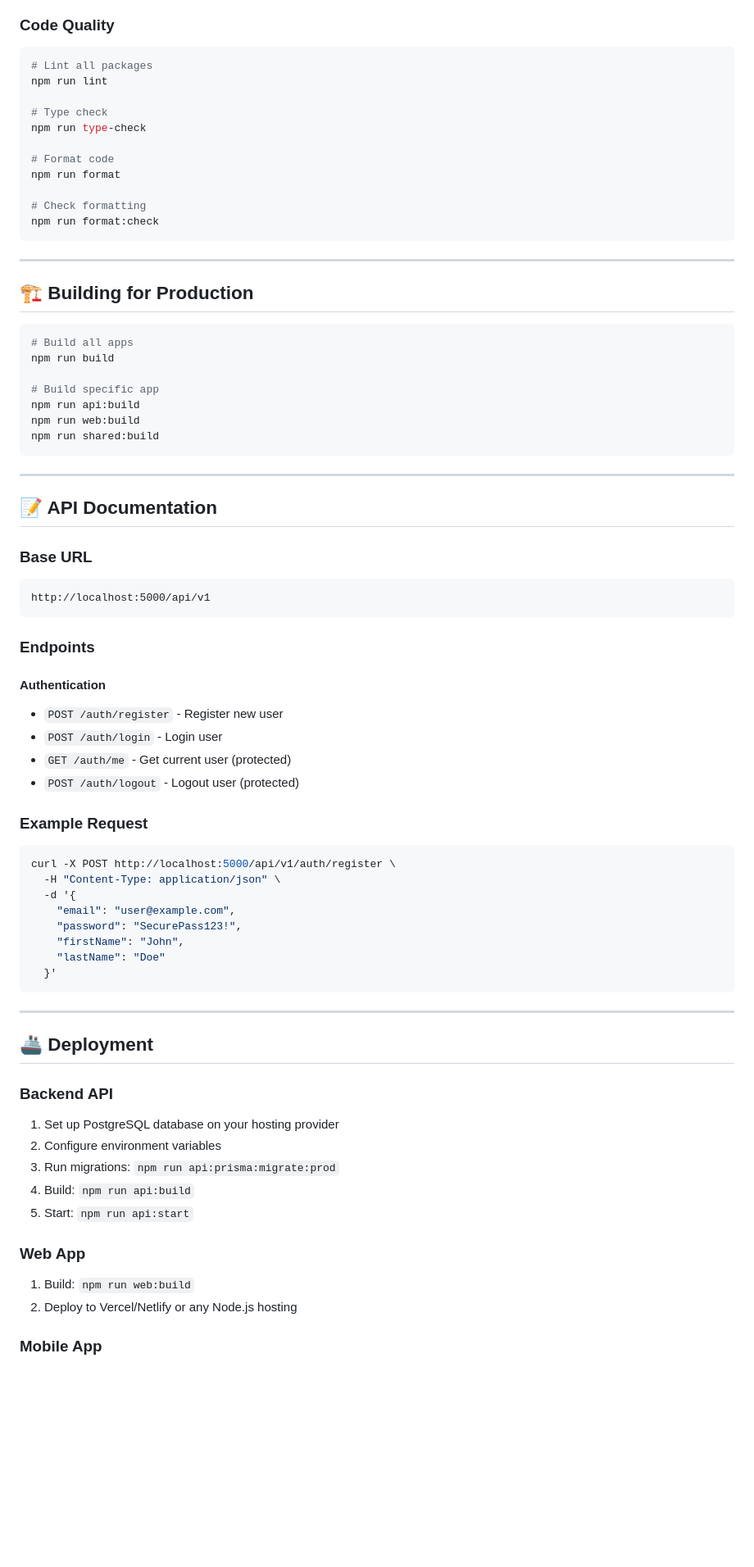
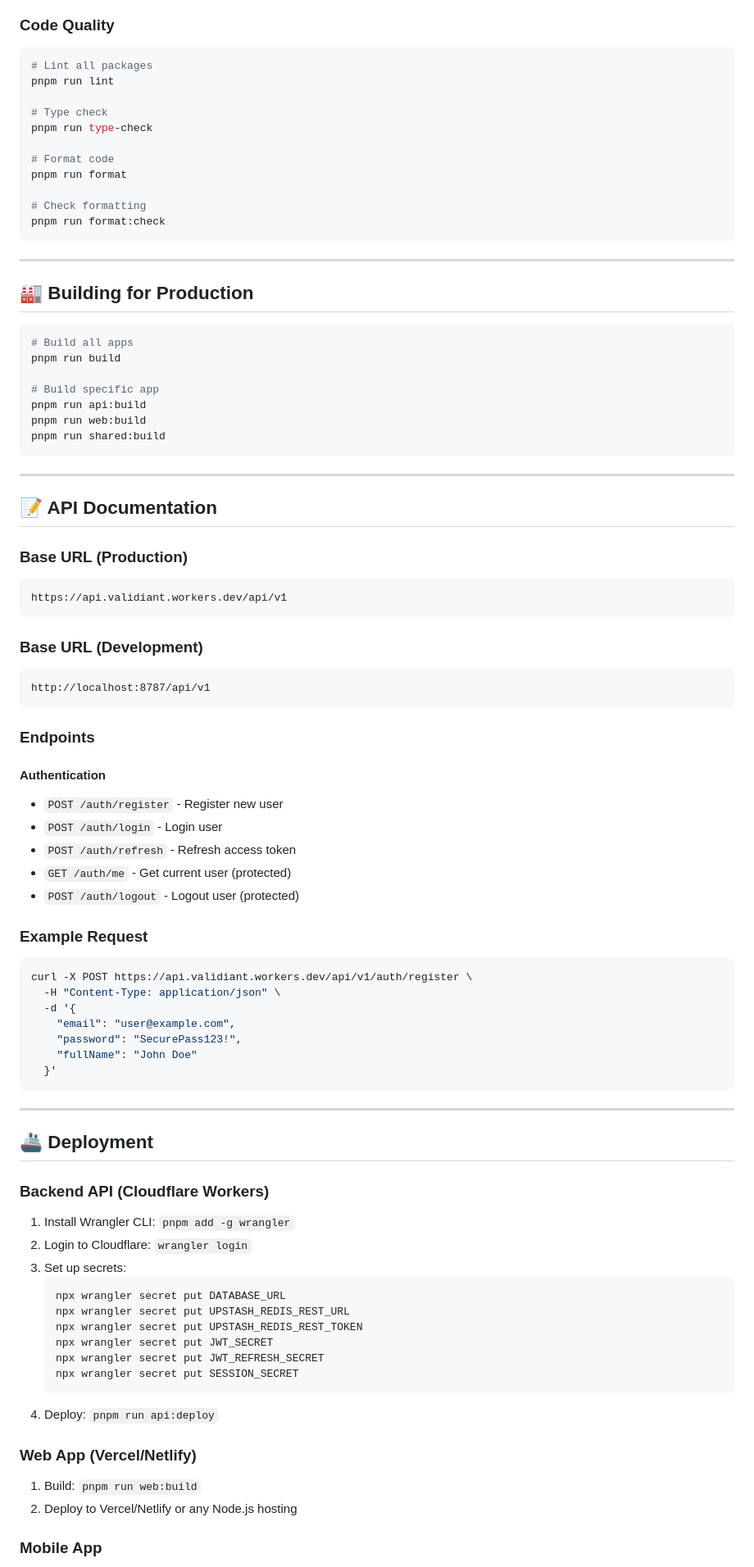
Before and after one commit to Final-Crafts78/validiant-v2, a Markdown page: README.md, the part around one of its changes. Shown at 82% size. GitHub-like rendering; blank space fills up the shorter version.

````diff
--- a/README.md
+++ b/README.md
@@ -236,40 +244,46 @@ npm run api:db:reset
 
 ```bash
 # Lint all packages
-npm run lint
+pnpm run lint
 
 # Type check
-npm run type-check
+pnpm run type-check
 
 # Format code
-npm run format
+pnpm run format
 
 # Check formatting
-npm run format:check
+pnpm run format:check
 ```
 
 ---
 
-## 🏗️ Building for Production
+## 🏭 Building for Production
 
 ```bash
 # Build all apps
-npm run build
+pnpm run build
 
 # Build specific app
-npm run api:build
-npm run web:build
-npm run shared:build
+pnpm run api:build
+pnpm run web:build
+pnpm run shared:build
 ```
 
 ---
 
 ## 📝 API Documentation
 
-### Base URL
+### Base URL (Production)
 
 ```
-http://localhost:5000/api/v1
+https://api.validiant.workers.dev/api/v1
+```
+
+### Base URL (Development)
+
+```
+http://localhost:8787/api/v1
 ```
 
 ### Endpoints
@@ -278,19 +292,19 @@ http://localhost:5000/api/v1
 
 - `POST /auth/register` - Register new user
 - `POST /auth/login` - Login user
+- `POST /auth/refresh` - Refresh access token
 - `GET /auth/me` - Get current user (protected)
 - `POST /auth/logout` - Logout user (protected)
 
 ### Example Request
 
 ```bash
-curl -X POST http://localhost:5000/api/v1/auth/register \
+curl -X POST https://api.validiant.workers.dev/api/v1/auth/register \
   -H "Content-Type: application/json" \
   -d '{
     "email": "user@example.com",
     "password": "SecurePass123!",
-    "firstName": "John",
-    "lastName": "Doe"
+    "fullName": "John Doe"
   }'
 ```
 
@@ -298,17 +312,24 @@ curl -X POST http://localhost:5000/api/v1/auth/register \
 
 ## 🚢 Deployment
 
-### Backend API
+### Backend API (Cloudflare Workers)
 
-1. Set up PostgreSQL database on your hosting provider
-2. Configure environment variables
-3. Run migrations: `npm run api:prisma:migrate:prod`
-4. Build: `npm run api:build`
-5. Start: `npm run api:start`
+1. Install Wrangler CLI: `pnpm add -g wrangler`
+2. Login to Cloudflare: `wrangler login`
+3. Set up secrets:
+   ```bash
+   npx wrangler secret put DATABASE_URL
+   npx wrangler secret put UPSTASH_REDIS_REST_URL
+   npx wrangler secret put UPSTASH_REDIS_REST_TOKEN
+   npx wrangler secret put JWT_SECRET
+   npx wrangler secret put JWT_REFRESH_SECRET
+   npx wrangler secret put SESSION_SECRET
+   ```
+4. Deploy: `pnpm run api:deploy`
 
-### Web App
+### Web App (Vercel/Netlify)
 
-1. Build: `npm run web:build`
+1. Build: `pnpm run web:build`
 2. Deploy to Vercel/Netlify or any Node.js hosting
 
 ### Mobile App
````
Also changed, not shown: other parts of README.md (+49 -40 lines).
